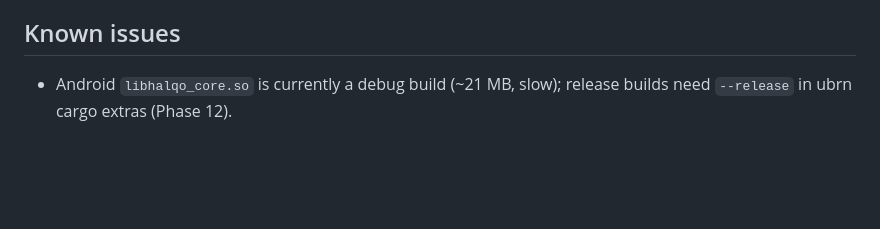
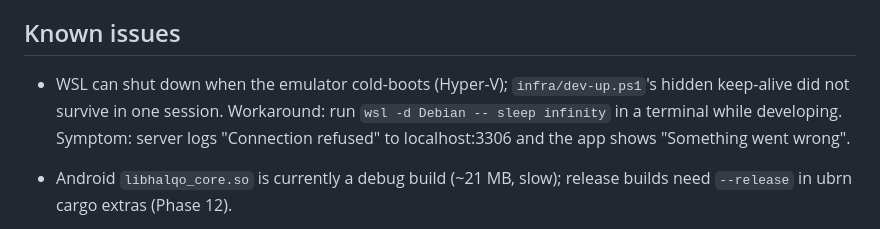
Before and after one commit to zbaloch/circlo, a Markdown page: docs/PROGRESS.md, the part around one of its changes. GitHub-like rendering; blank space fills up the shorter version.

```diff
--- a/docs/PROGRESS.md
+++ b/docs/PROGRESS.md
@@ -172,6 +193,10 @@ Memory file for Claude Code sessions. Read this first when resuming. Keep it acc
 
 ## Known issues
 
+- WSL can shut down when the emulator cold-boots (Hyper-V); `infra/dev-up.ps1`'s hidden keep-alive did not survive
+  in one session. Workaround: run `wsl -d Debian -- sleep infinity` in a terminal while developing. Symptom: server
+  logs "Connection refused" to localhost:3306 and the app shows "Something went wrong".
+
 - Android `libhalqo_core.so` is currently a debug build (~21 MB, slow); release builds need `--release` in ubrn cargo extras (Phase 12).
 - `npm audit` reports advisories in app dev dependencies (Expo toolchain); review in Phase 12 dependency audit.
 
```
Also changed, not shown: other parts of docs/PROGRESS.md (+24 -3 lines).
